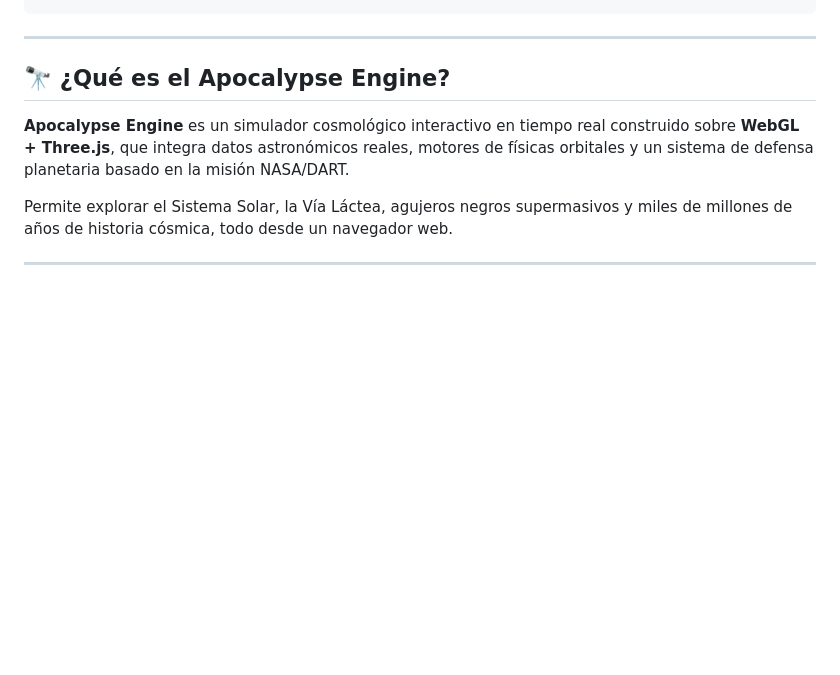
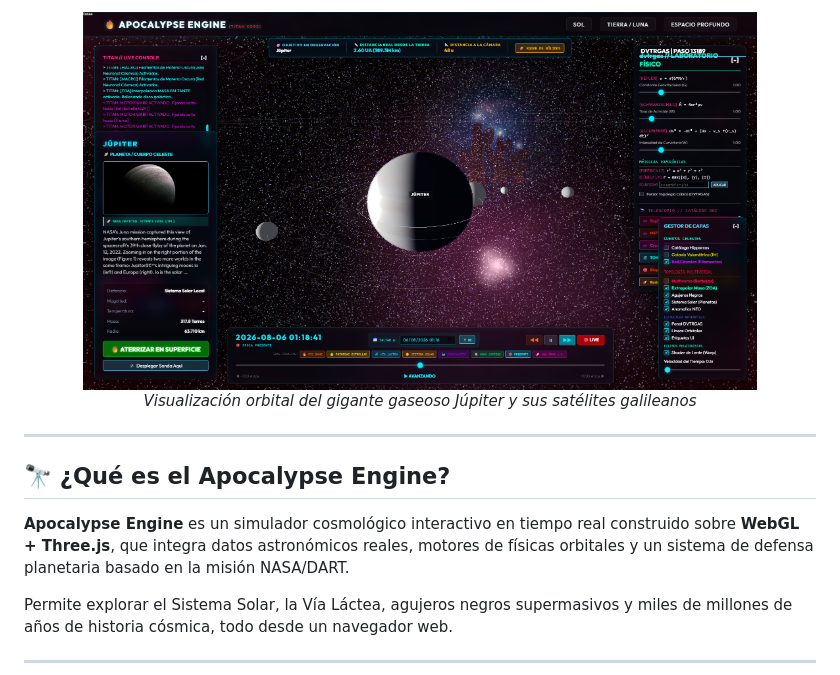
Before and after one commit to cyberenigma-lgtm/TITAN-Interactive-Cosmos-Lab, a Markdown page: README.md, the part around one of its changes. Drawn GitHub-style; blank space fills up the shorter version.

```diff
--- a/README.md
+++ b/README.md
@@ -24,3 +41,7 @@
+<p align="center">
+  <img src="./public/screenshots/jupiter.png" width="85%" alt="Júpiter y sus Satélites" />
+  <br><em>Visualización orbital del gigante gaseoso Júpiter y sus satélites galileanos</em>
+</p>
 
 ---
 
```
Also changed, not shown: other parts of README.md (+29 -12 lines).
